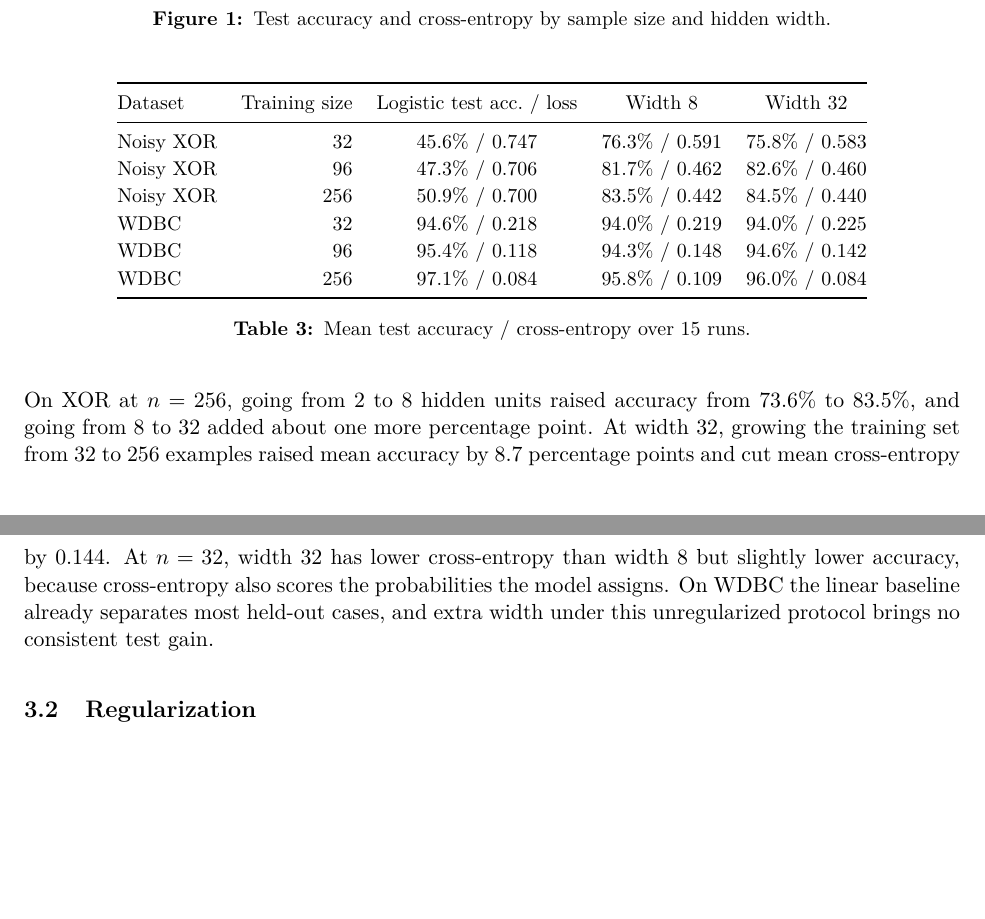
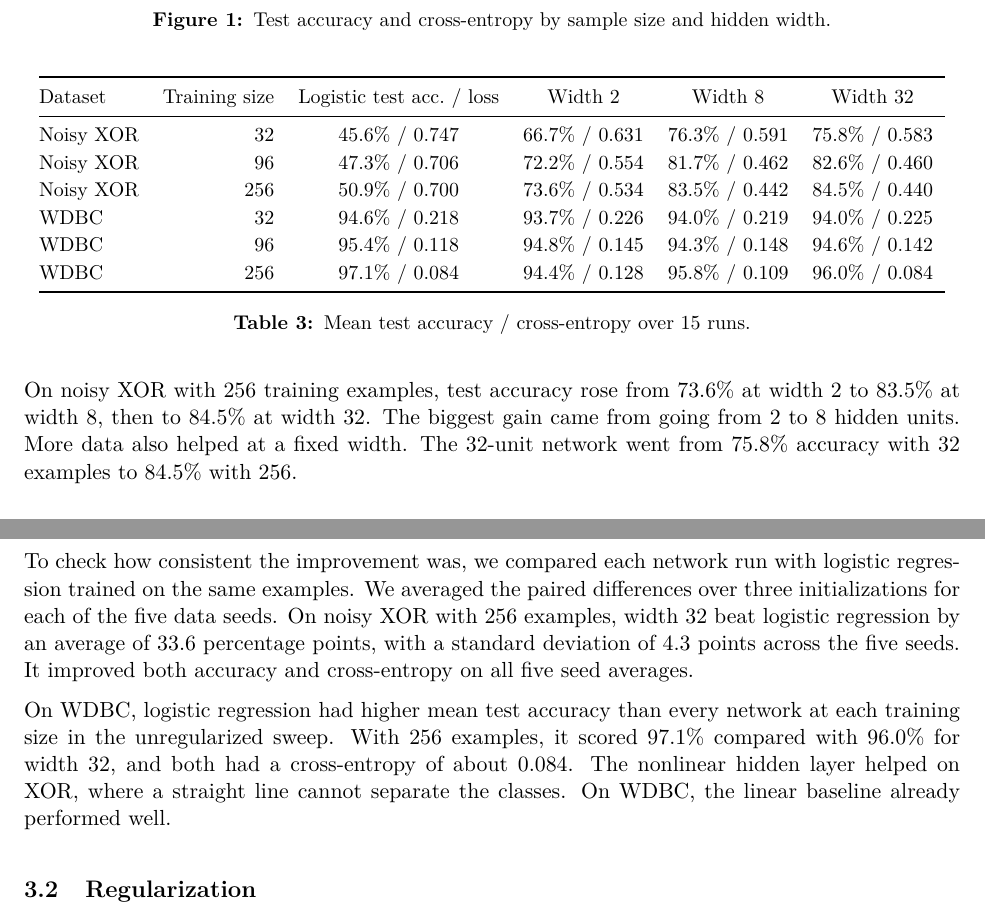
Before and after one commit to FriedelCraft/fds-topic-9-neural-network-generalization, a LaTeX paper (report/report.tex): two parts of pages 5 and 6 of 15, joined at a grey line, cut so that both start at the same text, the shorter picture padded with empty space. Compiled offline with pdfLaTeX.

Commit message:
Add width-2 column and paired capacity analysis; update Devam's contribution entry
- Table 3 gains a Width 2 column (values verified against the run table).
- Section 3.1 now reports the paired comparison with logistic regression
  (33.6 +/- 4.3 points at n=256 on XOR, 5 of 5 data seeds) and states that
  logistic regression beats every network on WDBC at each size.
- Table 1 entry for Devam Bhavsar replaced; same change in the notebook.

Co-Authored-By: Claude Sonnet 5.5 <noreply@anthropic.com>

```diff
--- a/report/report.tex
+++ b/report/report.tex
@@ -136,22 +136,26 @@ The runtime benchmark repeats the 16 conditions of the compute comparison, namel
 \begin{table}[H]
 \centering
 \small
-\begin{tabular}{@{}lrccc@{}}
+\begin{tabular}{@{}lrccccc@{}}
 \toprule
-Dataset & Training size & Logistic test acc.\ / loss & Width 8 & Width 32 \\
+Dataset & Training size & Logistic test acc.\ / loss & Width 2 & Width 8 & Width 32 \\
 \midrule
-Noisy XOR & 32 & 45.6\% / 0.747 & 76.3\% / 0.591 & 75.8\% / 0.583 \\
-Noisy XOR & 96 & 47.3\% / 0.706 & 81.7\% / 0.462 & 82.6\% / 0.460 \\
-Noisy XOR & 256 & 50.9\% / 0.700 & 83.5\% / 0.442 & 84.5\% / 0.440 \\
-WDBC & 32 & 94.6\% / 0.218 & 94.0\% / 0.219 & 94.0\% / 0.225 \\
-WDBC & 96 & 95.4\% / 0.118 & 94.3\% / 0.148 & 94.6\% / 0.142 \\
-WDBC & 256 & 97.1\% / 0.084 & 95.8\% / 0.109 & 96.0\% / 0.084 \\
+Noisy XOR & 32 & 45.6\% / 0.747 & 66.7\% / 0.631 & 76.3\% / 0.591 & 75.8\% / 0.583 \\
+Noisy XOR & 96 & 47.3\% / 0.706 & 72.2\% / 0.554 & 81.7\% / 0.462 & 82.6\% / 0.460 \\
+Noisy XOR & 256 & 50.9\% / 0.700 & 73.6\% / 0.534 & 83.5\% / 0.442 & 84.5\% / 0.440 \\
+WDBC & 32 & 94.6\% / 0.218 & 93.7\% / 0.226 & 94.0\% / 0.219 & 94.0\% / 0.225 \\
+WDBC & 96 & 95.4\% / 0.118 & 94.8\% / 0.145 & 94.3\% / 0.148 & 94.6\% / 0.142 \\
+WDBC & 256 & 97.1\% / 0.084 & 94.4\% / 0.128 & 95.8\% / 0.109 & 96.0\% / 0.084 \\
 \bottomrule
 \end{tabular}
 \caption{Mean test accuracy / cross-entropy over 15 runs.}
 \end{table}
 
-On XOR at $n=256$, going from 2 to 8 hidden units raised accuracy from 73.6\% to 83.5\%, and going from 8 to 32 added about one more percentage point. At width 32, growing the training set from 32 to 256 examples raised mean accuracy by 8.7 percentage points and cut mean cross-entropy by 0.144. At $n=32$, width 32 has lower cross-entropy than width 8 but slightly lower accuracy, because cross-entropy also scores the probabilities the model assigns. On WDBC the linear baseline already separates most held-out cases, and extra width under this unregularized protocol brings no consistent test gain.
+On noisy XOR with 256 training examples, test accuracy rose from 73.6\% at width 2 to 83.5\% at width 8, then to 84.5\% at width 32. The biggest gain came from going from 2 to 8 hidden units. More data also helped at a fixed width. The 32-unit network went from 75.8\% accuracy with 32 examples to 84.5\% with 256.
+
+To check how consistent the improvement was, we compared each network run with logistic regression trained on the same examples. We averaged the paired differences over three initializations for each of the five data seeds. On noisy XOR with 256 examples, width 32 beat logistic regression by an average of 33.6 percentage points, with a standard deviation of 4.3 points across the five seeds. It improved both accuracy and cross-entropy on all five seed averages.
+
+On WDBC, logistic regression had higher mean test accuracy than every network at each training size in the unregularized sweep. With 256 examples, it scored 97.1\% compared with 96.0\% for width 32, and both had a cross-entropy of about 0.084. The nonlinear hidden layer helped on XOR, where a straight line cannot separate the classes. On WDBC, the linear baseline already performed well.
 
 \subsection{Regularization}
 
```
Also changed, not shown: report/report.pdf, report/report.tex (2 more changed lines), 2 other files.
